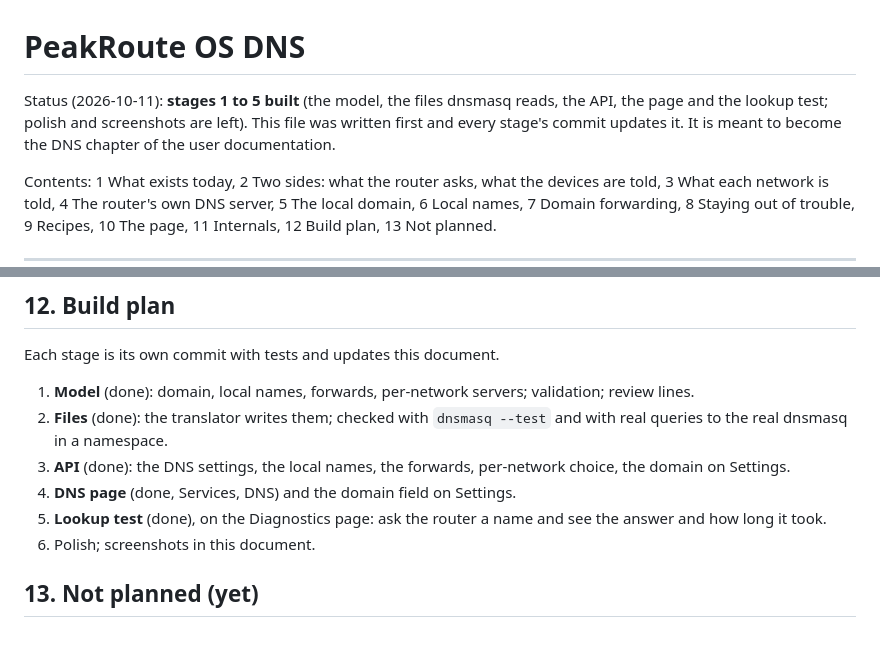
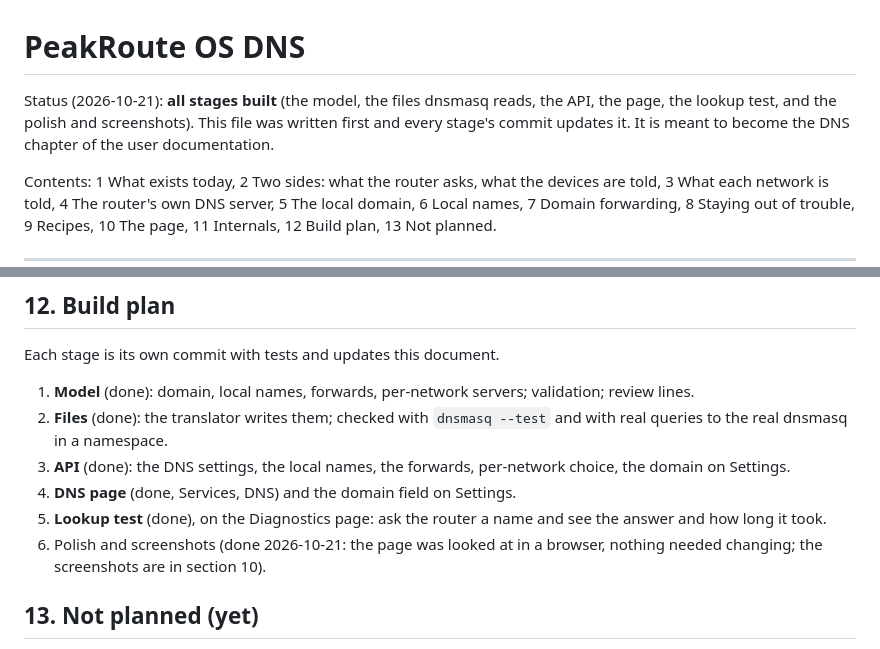
Before and after one commit to aj23-code/peakrouteos, a Markdown page: docs/dns.md, 2 parts joined by grey strips. Rendered like a GitHub page.

```diff
--- a/docs/dns.md
+++ b/docs/dns.md
@@ -1,6 +1,6 @@
 # PeakRoute OS DNS
 
-Status (2026-10-11): **stages 1 to 5 built** (the model, the files dnsmasq reads, the API, the page and the lookup test; polish and screenshots are left). This file was written first and every stage's commit updates it. It is meant to become the DNS chapter of the user documentation.
+Status (2026-10-21): **all stages built** (the model, the files dnsmasq reads, the API, the page, the lookup test, and the polish and screenshots). This file was written first and every stage's commit updates it. It is meant to become the DNS chapter of the user documentation.
 
 Contents: 1 What exists today, 2 Two sides: what the router asks, what the devices are told, 3 What each network is told,
 4 The router's own DNS server, 5 The local domain, 6 Local names, 7 Domain forwarding, 8 Staying out of trouble, 9 Recipes,
@@ -231,7 +233,7 @@ Each stage is its own commit with tests and updates this document.
 3. **API** (done): the DNS settings, the local names, the forwards, per-network choice, the domain on Settings.
 4. **DNS page** (done, Services, DNS) and the domain field on Settings.
 5. **Lookup test** (done), on the Diagnostics page: ask the router a name and see the answer and how long it took.
-6. Polish; screenshots in this document.
+6. Polish and screenshots (done 2026-10-21: the page was looked at in a browser, nothing needed changing; the screenshots are in section 10).
 
 ## 13. Not planned (yet)
 
```
Also changed, not shown: other parts of docs/dns.md (+4 -2 lines), TODO.md (+2 -2 lines), docs/dhcp.md (+4 -0 lines), docs/img/clients.jpg (added), docs/img/dns-names.jpg (added), docs/img/dns-upstream.jpg (added), docs/img/reserved-addresses.jpg (added).
